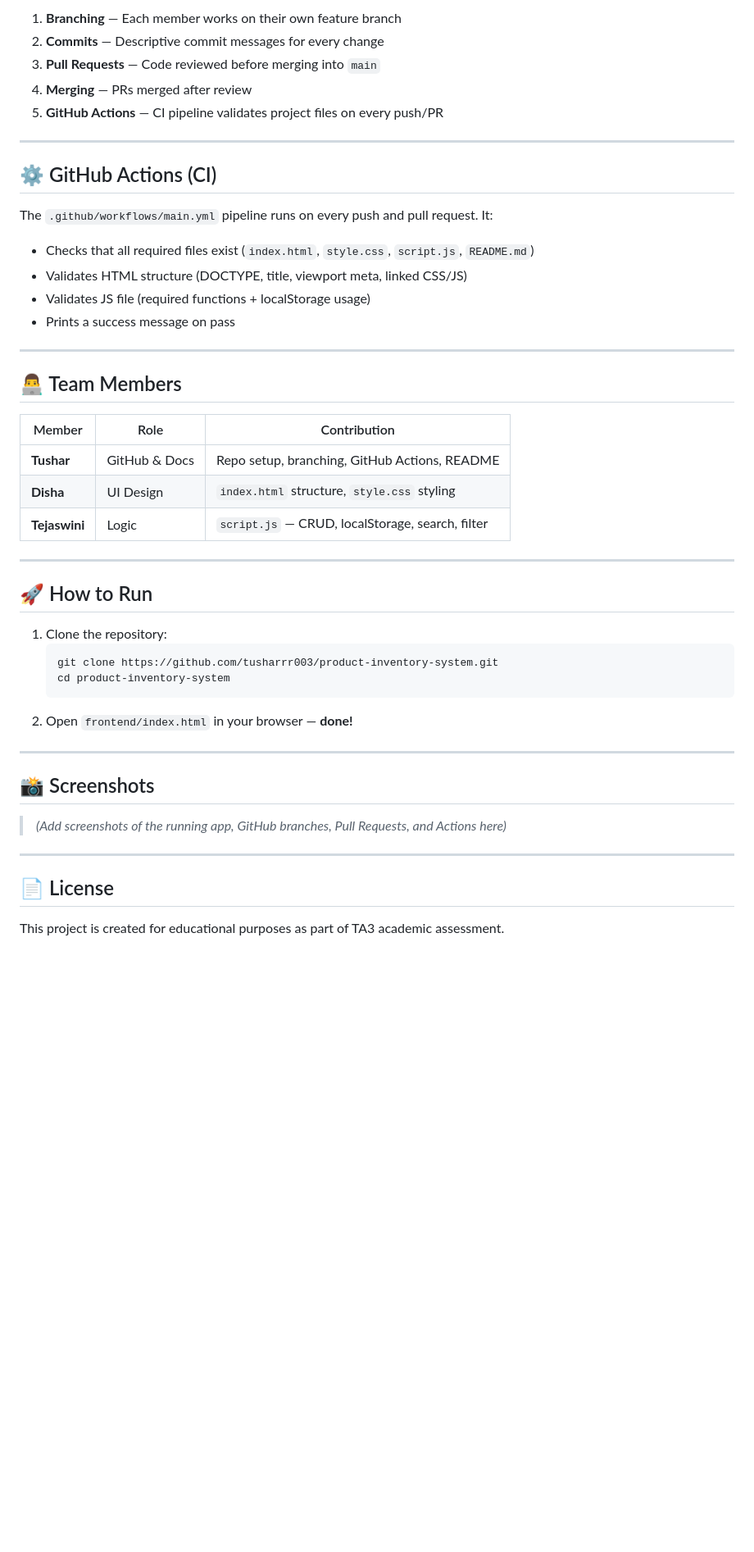
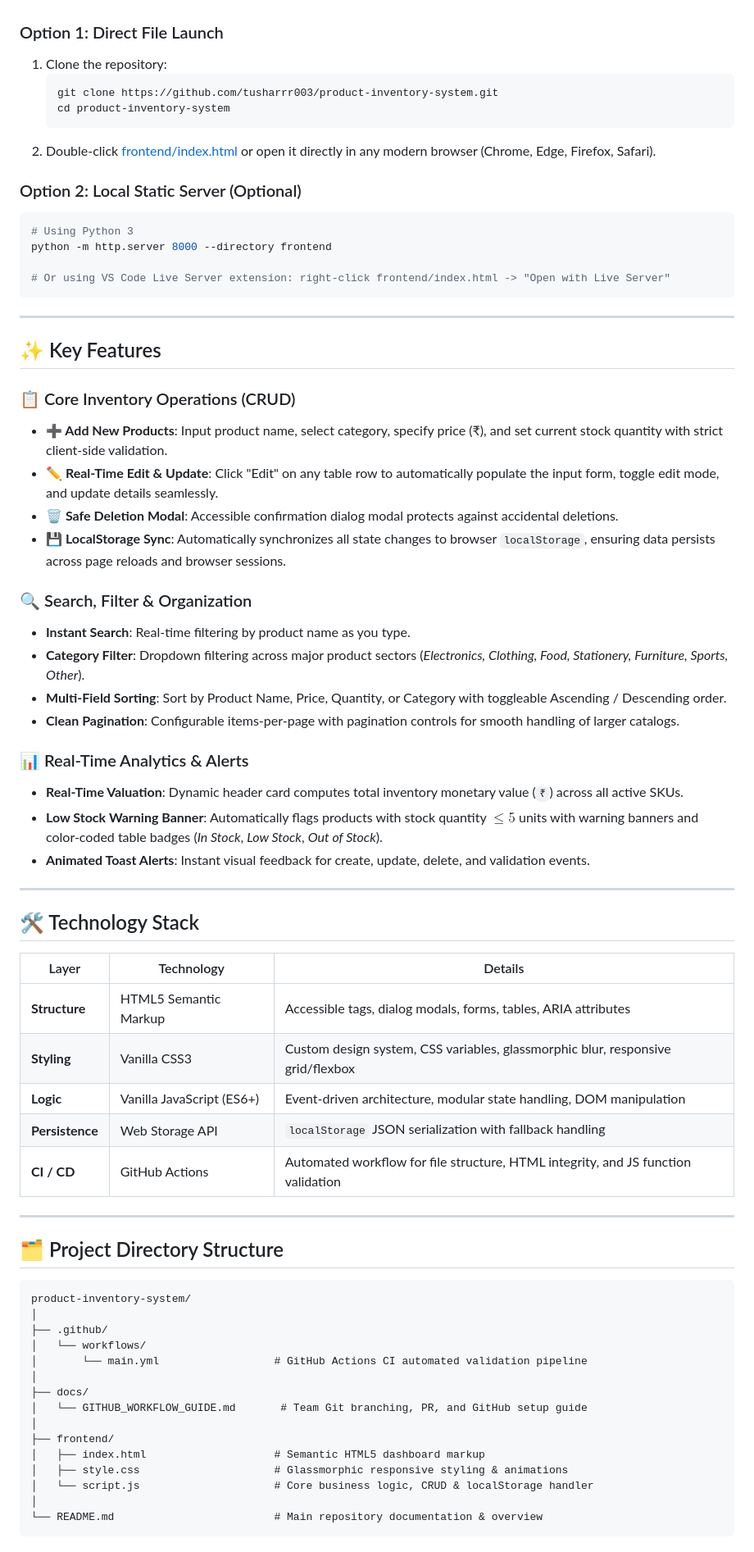
Before and after one commit to tusharrr003/product-inventory-system, a Markdown page: README.md, the part around one of its changes. Shown at 82% size. Drawn GitHub-style; blank space fills up the shorter version.

Commit message:
docs: add comprehensive README and team GitHub workflow guide

````diff
--- a/README.md
+++ b/README.md
@@ -78,48 +20,71 @@ inventory-system/
-1. **Branching** — Each member works on their own feature branch
-2. **Commits** — Descriptive commit messages for every change
-3. **Pull Requests** — Code reviewed before merging into `main`
-4. **Merging** — PRs merged after review
-5. **GitHub Actions** — CI pipeline validates project files on every push/PR
-
----
-
-## ⚙️ GitHub Actions (CI)
-
-The `.github/workflows/main.yml` pipeline runs on every push and pull request. It:
-- Checks that all required files exist (`index.html`, `style.css`, `script.js`, `README.md`)
-- Validates HTML structure (DOCTYPE, title, viewport meta, linked CSS/JS)
-- Validates JS file (required functions + localStorage usage)
-- Prints a success message on pass
-
----
-
-## 👨‍💻 Team Members
-
-| Member | Role | Contribution |
-|---|---|---|
-| **Tushar** | GitHub & Docs | Repo setup, branching, GitHub Actions, README |
-| **Disha** | UI Design | `index.html` structure, `style.css` styling |
-| **Tejaswini** | Logic | `script.js` — CRUD, localStorage, search, filter |
-
----
-
-## 🚀 How to Run
-
+### Option 1: Direct File Launch
 1. Clone the repository:
    ```bash
    git clone https://github.com/tusharrr003/product-inventory-system.git
    cd product-inventory-system
    ```
-2. Open `frontend/index.html` in your browser — **done!**
+2. Double-click [frontend/index.html](file:///d:/Tushar/Btech/honors/sem%204/TA3_project/inventory-system/frontend/index.html) or open it directly in any modern browser (Chrome, Edge, Firefox, Safari).
+
+### Option 2: Local Static Server (Optional)
+```bash
+# Using Python 3
+python -m http.server 8000 --directory frontend
+
+# Or using VS Code Live Server extension: right-click frontend/index.html -> "Open with Live Server"
+```
 
 ---
 
-## 📸 Screenshots
+## ✨ Key Features
 
-> *(Add screenshots of the running app, GitHub branches, Pull Requests, and Actions here)*
+### 📋 Core Inventory Operations (CRUD)
+- **➕ Add New Products**: Input product name, select category, specify price (₹), and set current stock quantity with strict client-side validation.
+- **✏️ Real-Time Edit & Update**: Click "Edit" on any table row to automatically populate the input form, toggle edit mode, and update details seamlessly.
+- **🗑️ Safe Deletion Modal**: Accessible confirmation dialog modal protects against accidental deletions.
+- **💾 LocalStorage Sync**: Automatically synchronizes all state changes to browser `localStorage`, ensuring data persists across page reloads and browser sessions.
+
+### 🔍 Search, Filter & Organization
+- **Instant Search**: Real-time filtering by product name as you type.
+- **Category Filter**: Dropdown filtering across major product sectors (*Electronics, Clothing, Food, Stationery, Furniture, Sports, Other*).
+- **Multi-Field Sorting**: Sort by Product Name, Price, Quantity, or Category with toggleable Ascending / Descending order.
+- **Clean Pagination**: Configurable items-per-page with pagination controls for smooth handling of larger catalogs.
+
+### 📊 Real-Time Analytics & Alerts
+- **Real-Time Valuation**: Dynamic header card computes total inventory monetary value (`₹`) across all active SKUs.
+- **Low Stock Warning Banner**: Automatically flags products with stock quantity $\le 5$ units with warning banners and color-coded table badges (*In Stock*, *Low Stock*, *Out of Stock*).
+- **Animated Toast Alerts**: Instant visual feedback for create, update, delete, and validation events.
 
 ---
 
-## 📄 License
+## 🛠️ Technology Stack
 
-This project is created for educational purposes as part of TA3 academic assessment.
+| Layer | Technology | Details |
+|---|---|---|
+| **Structure** | HTML5 Semantic Markup | Accessible tags, dialog modals, forms, tables, ARIA attributes |
+| **Styling** | Vanilla CSS3 | Custom design system, CSS variables, glassmorphic blur, responsive grid/flexbox |
+| **Logic** | Vanilla JavaScript (ES6+) | Event-driven architecture, modular state handling, DOM manipulation |
+| **Persistence** | Web Storage API | `localStorage` JSON serialization with fallback handling |
+| **CI / CD** | GitHub Actions | Automated workflow for file structure, HTML integrity, and JS function validation |
+
+---
+
+## 🗂️ Project Directory Structure
+
+```text
+product-inventory-system/
+│
+├── .github/
+│   └── workflows/
+│       └── main.yml                  # GitHub Actions CI automated validation pipeline
+│
+├── docs/
+│   └── GITHUB_WORKFLOW_GUIDE.md       # Team Git branching, PR, and GitHub setup guide
+│
+├── frontend/
+│   ├── index.html                    # Semantic HTML5 dashboard markup
+│   ├── style.css                     # Glassmorphic responsive styling & animations
+│   └── script.js                     # Core business logic, CRUD & localStorage handler
+│
+└── README.md                         # Main repository documentation & overview
+```
+
````
Also changed, not shown: other parts of README.md (+86 -71 lines), docs/GITHUB_WORKFLOW_GUIDE.md (added, +281 -0 lines).
